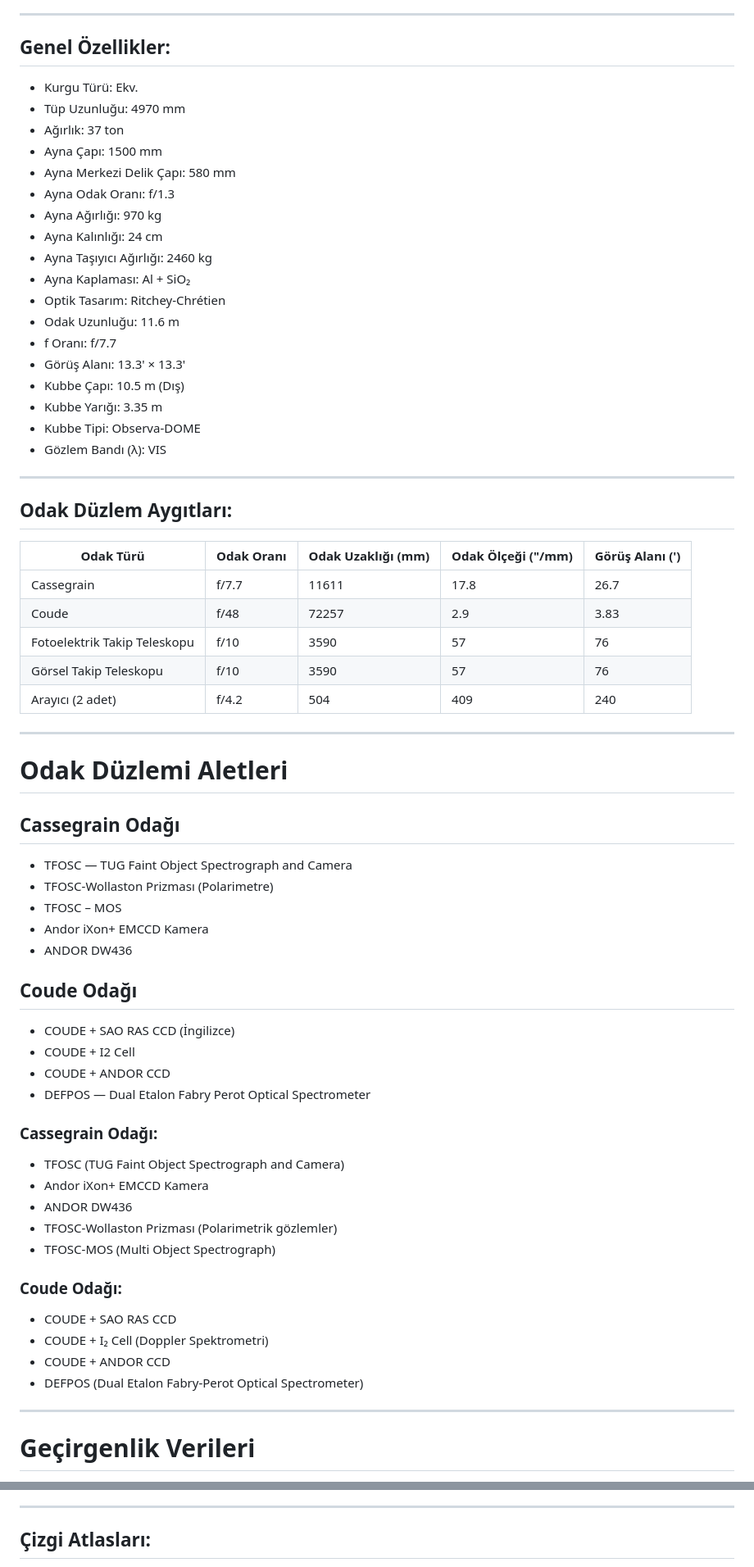
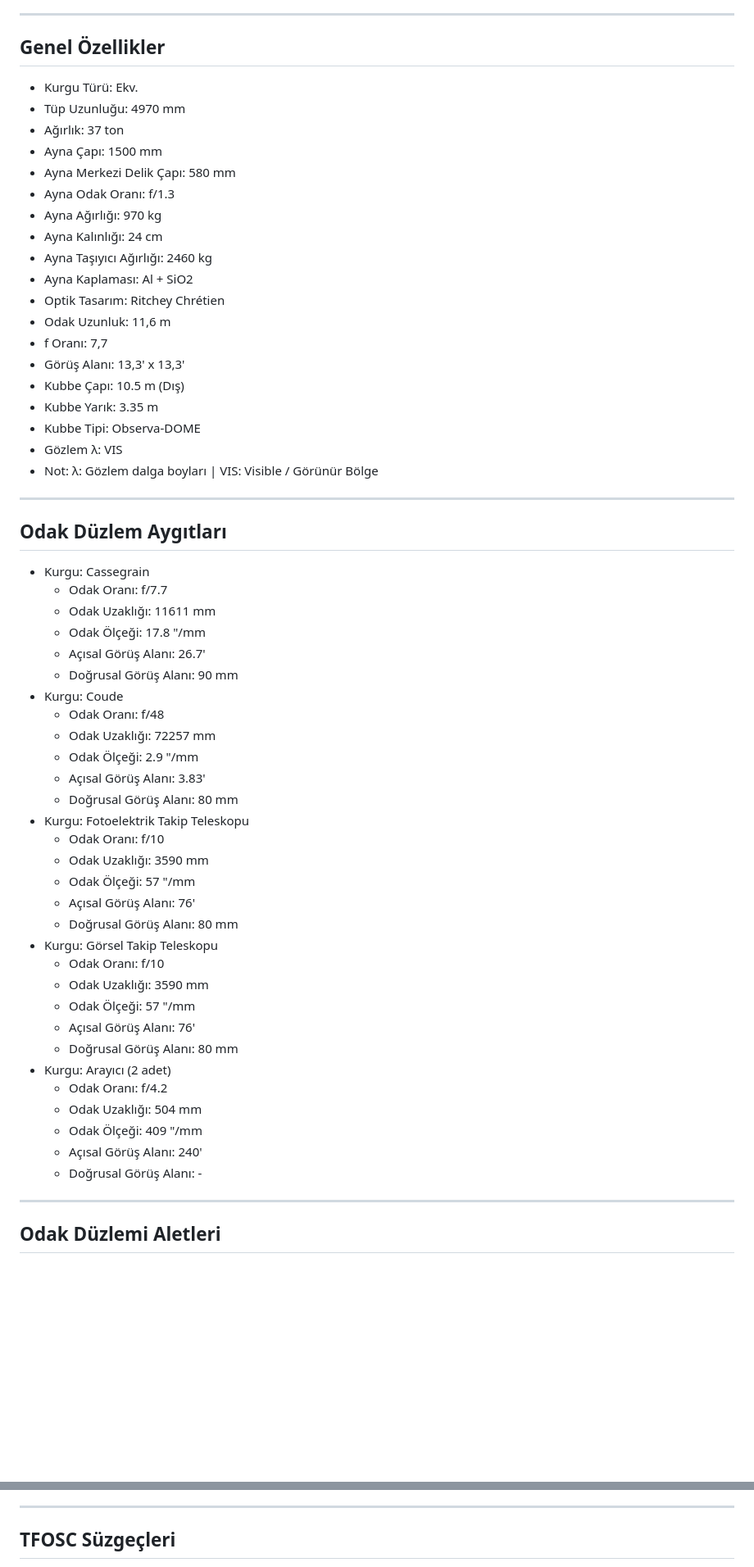
Before and after one commit to galiperbas/yakinskop, a Markdown page: data/antalya/rtt150.md, 2 parts joined by grey strips. Shown at 82% size. Rendered like a GitHub page; blank space fills up the shorter version.

```diff
--- a/data/antalya/rtt150.md
+++ b/data/antalya/rtt150.md
@@ -6,7 +6,7 @@
 * **Link:** https://trgozlemevleri.gov.tr/teleskoplar/antalya/rtt150
 ---
 
-## Genel Özellikler:
+## Genel Özellikler
 
 - Kurgu Türü: Ekv.
 - Tüp Uzunluğu: 4970 mm
@@ -17,60 +17,53 @@
 - Ayna Ağırlığı: 970 kg
 - Ayna Kalınlığı: 24 cm
 - Ayna Taşıyıcı Ağırlığı: 2460 kg
-- Ayna Kaplaması: Al + SiO₂
-- Optik Tasarım: Ritchey-Chrétien
-- Odak Uzunluğu: 11.6 m
-- f Oranı: f/7.7
-- Görüş Alanı: 13.3' × 13.3'
+- Ayna Kaplaması: Al + SiO2
+- Optik Tasarım: Ritchey Chrétien
+- Odak Uzunluk: 11,6 m
+- f Oranı: 7,7
+- Görüş Alanı: 13,3' x 13,3'
 - Kubbe Çapı: 10.5 m (Dış)
-- Kubbe Yarığı: 3.35 m
+- Kubbe Yarık: 3.35 m
 - Kubbe Tipi: Observa-DOME
-- Gözlem Bandı (λ): VIS
+- Gözlem λ: VIS
+- Not: λ: Gözlem dalga boyları | VIS: Visible / Görünür Bölge
 
 ---
 
-## Odak Düzlem Aygıtları:
+## Odak Düzlem Aygıtları
 
-| Odak Türü | Odak Oranı | Odak Uzaklığı (mm) | Odak Ölçeği ("/mm) | Görüş Alanı (') |
-|-----------|-----------|------------------|------------------|-----------------|
-| Cassegrain | f/7.7 | 11611 | 17.8 | 26.7 | 90
-| Coude | f/48 | 72257 | 2.9 | 3.83 | 80
-| Fotoelektrik Takip Teleskopu | f/10 | 3590 | 57 | 76 | 80
-| Görsel Takip Teleskopu | f/10 | 3590 | 57 | 76 | 80
-| Arayıcı (2 adet) | f/4.2 | 504 | 409 | 240 | -
+- Kurgu: Cassegrain
+  - Odak Oranı: f/7.7
+  - Odak Uzaklığı: 11611 mm
+  - Odak Ölçeği: 17.8 "/mm
+  - Açısal Görüş Alanı: 26.7'
+  - Doğrusal Görüş Alanı: 90 mm
+- Kurgu: Coude
+  - Odak Oranı: f/48
+  - Odak Uzaklığı: 72257 mm
+  - Odak Ölçeği: 2.9 "/mm
+  - Açısal Görüş Alanı: 3.83'
+  - Doğrusal Görüş Alanı: 80 mm
+- Kurgu: Fotoelektrik Takip Teleskopu
+  - Odak Oranı: f/10
+  - Odak Uzaklığı: 3590 mm
+  - Odak Ölçeği: 57 "/mm
+  - Açısal Görüş Alanı: 76'
+  - Doğrusal Görüş Alanı: 80 mm
+- Kurgu: Görsel Takip Teleskopu
+  - Odak Oranı: f/10
+  - Odak Uzaklığı: 3590 mm
+  - Odak Ölçeği: 57 "/mm
+  - Açısal Görüş Alanı: 76'
+  - Doğrusal Görüş Alanı: 80 mm
+- Kurgu: Arayıcı (2 adet)
+  - Odak Oranı: f/4.2
+  - Odak Uzaklığı: 504 mm
+  - Odak Ölçeği: 409 "/mm
+  - Açısal Görüş Alanı: 240'
+  - Doğrusal Görüş Alanı: -
 
 ---
 
-# Odak Düzlemi Aletleri
+## Odak Düzlemi Aletleri
 
-## Cassegrain Odağı
-
-- TFOSC — TUG Faint Object Spectrograph and Camera
-- TFOSC-Wollaston Prizması (Polarimetre)
-- TFOSC – MOS
-- Andor iXon+ EMCCD Kamera
-- ANDOR DW436
-
-## Coude Odağı
-
-- COUDE + SAO RAS CCD (İngilizce)
-- COUDE + I2 Cell
-- COUDE + ANDOR CCD
-- DEFPOS — Dual Etalon Fabry Perot Optical Spectrometer
-
-### Cassegrain Odağı:
-- TFOSC (TUG Faint Object Spectrograph and Camera)
-- Andor iXon+ EMCCD Kamera
-- ANDOR DW436
-- TFOSC-Wollaston Prizması (Polarimetrik gözlemler)
-- TFOSC-MOS (Multi Object Spectrograph)
-
-### Coude Odağı:
-- COUDE + SAO RAS CCD
-- COUDE + I₂ Cell (Doppler Spektrometri)
-- COUDE + ANDOR CCD
-- DEFPOS (Dual Etalon Fabry-Perot Optical Spectrometer)
-
----
-# Geçirgenlik Verileri
-
@@ -219,5 +174,5 @@
 
 ---
 
-## Çizgi Atlasları:
+## TFOSC Süzgeçleri
 
```
Also changed, not shown: other parts of data/antalya/rtt150.md (+313 -139 lines).
